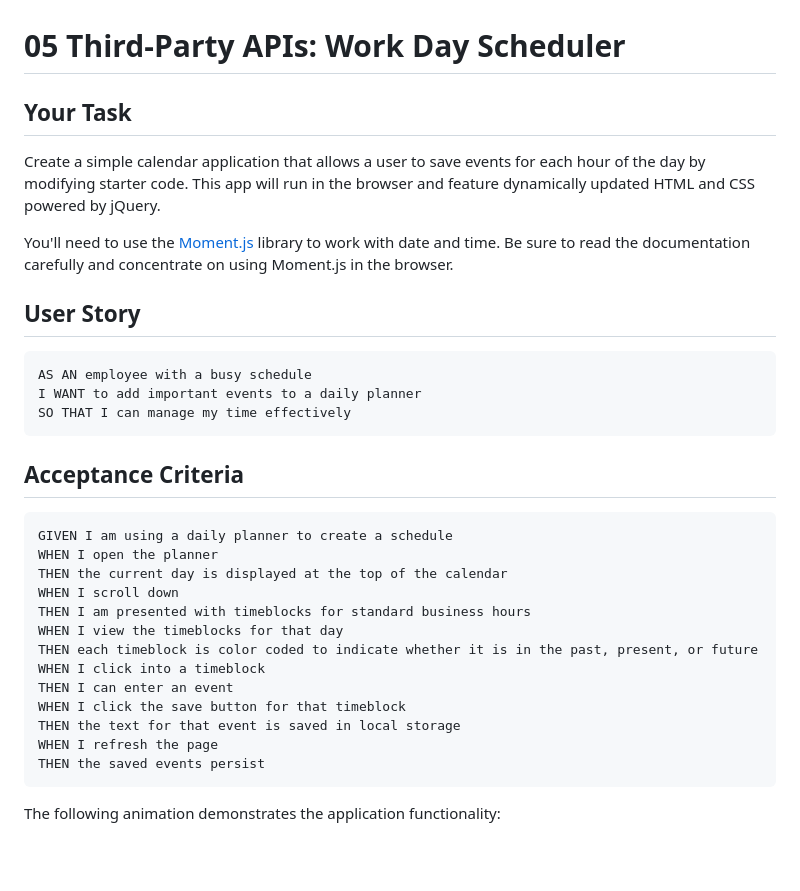
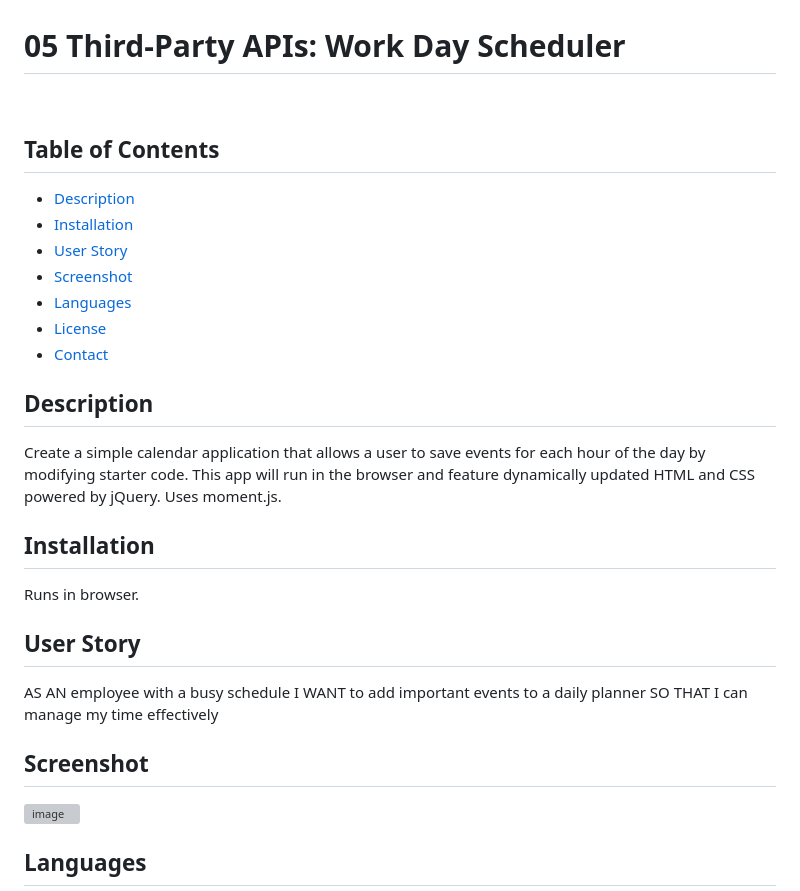
Before and after one commit to ShawnArgent/day-planner, a Markdown page: README.md, the part around the change printed below. Rendered like a GitHub page; badges without logos; blank space fills up the shorter version; grey boxes are pictures that could not be loaded.

````diff
--- a/README.md
+++ b/README.md
@@ -1,36 +1,35 @@
 # 05 Third-Party APIs: Work Day Scheduler
 
-## Your Task
+![badge](https://img.shields.io/badge/license-MIT)
 
-Create a simple calendar application that allows a user to save events for each hour of the day by modifying starter code. This app will run in the browser and feature dynamically updated HTML and CSS powered by jQuery.
+## Table of Contents
 
-You'll need to use the [Moment.js](https://momentjs.com/) library to work with date and time. Be sure to read the documentation carefully and concentrate on using Moment.js in the browser.
+- [Description](#description)
+- [Installation](#installation)
+- [User Story](#user_story)
+- [Screenshot](#screenshot)
+- [Languages](#languages)
+- [License](#license)
+- [Contact](#contact)
+
+## Description
+
+Create a simple calendar application that allows a user to save events for each hour of the day by modifying starter code. This app will run in the browser and feature dynamically updated HTML and CSS powered by jQuery. Uses moment.js.
+
+
+## Installation
+
+Runs in browser.
 
 ## User Story
 
-```md
 AS AN employee with a busy schedule
 I WANT to add important events to a daily planner
 SO THAT I can manage my time effectively
-```
 
-## Acceptance Criteria
+## Screenshot
 
-```md
-GIVEN I am using a daily planner to create a schedule
-WHEN I open the planner
-THEN the current day is displayed at the top of the calendar
-WHEN I scroll down
-THEN I am presented with timeblocks for standard business hours
-WHEN I view the timeblocks for that day
-THEN each timeblock is color coded to indicate whether it is in the past, present, or future
-WHEN I click into a timeblock
-THEN I can enter an event
-WHEN I click the save button for that timeblock
-THEN the text for that event is saved in local storage
-WHEN I refresh the page
-THEN the saved events persist
-```
+![image](Assets/screenshot.jpg)
 
-The following animation demonstrates the application functionality:
+## Languages
 
````
Also changed, not shown: other parts of README.md (+8 -57 lines), assets_rev/shawnargent.github.io_day-planner_.png (added), 2 other files.
